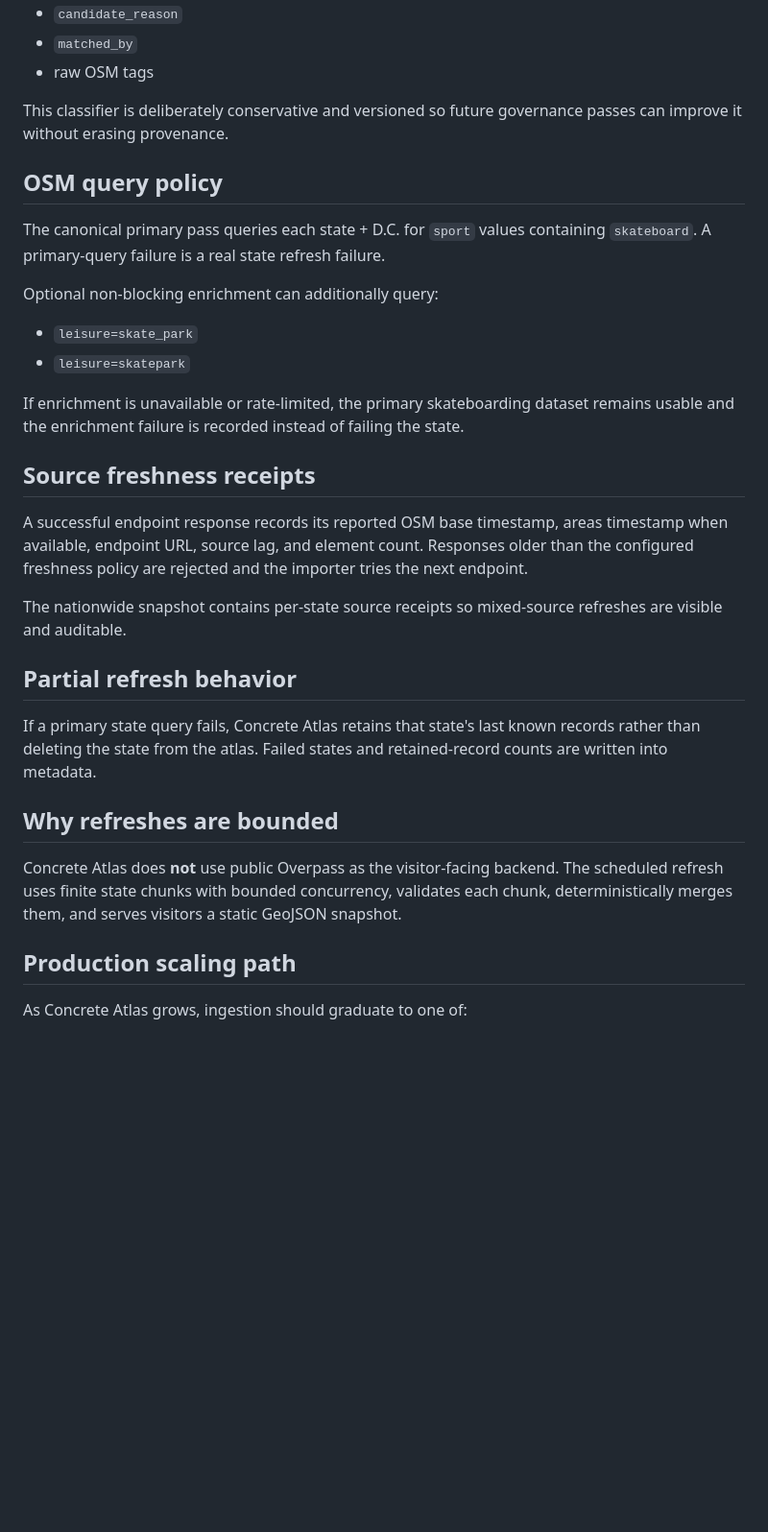
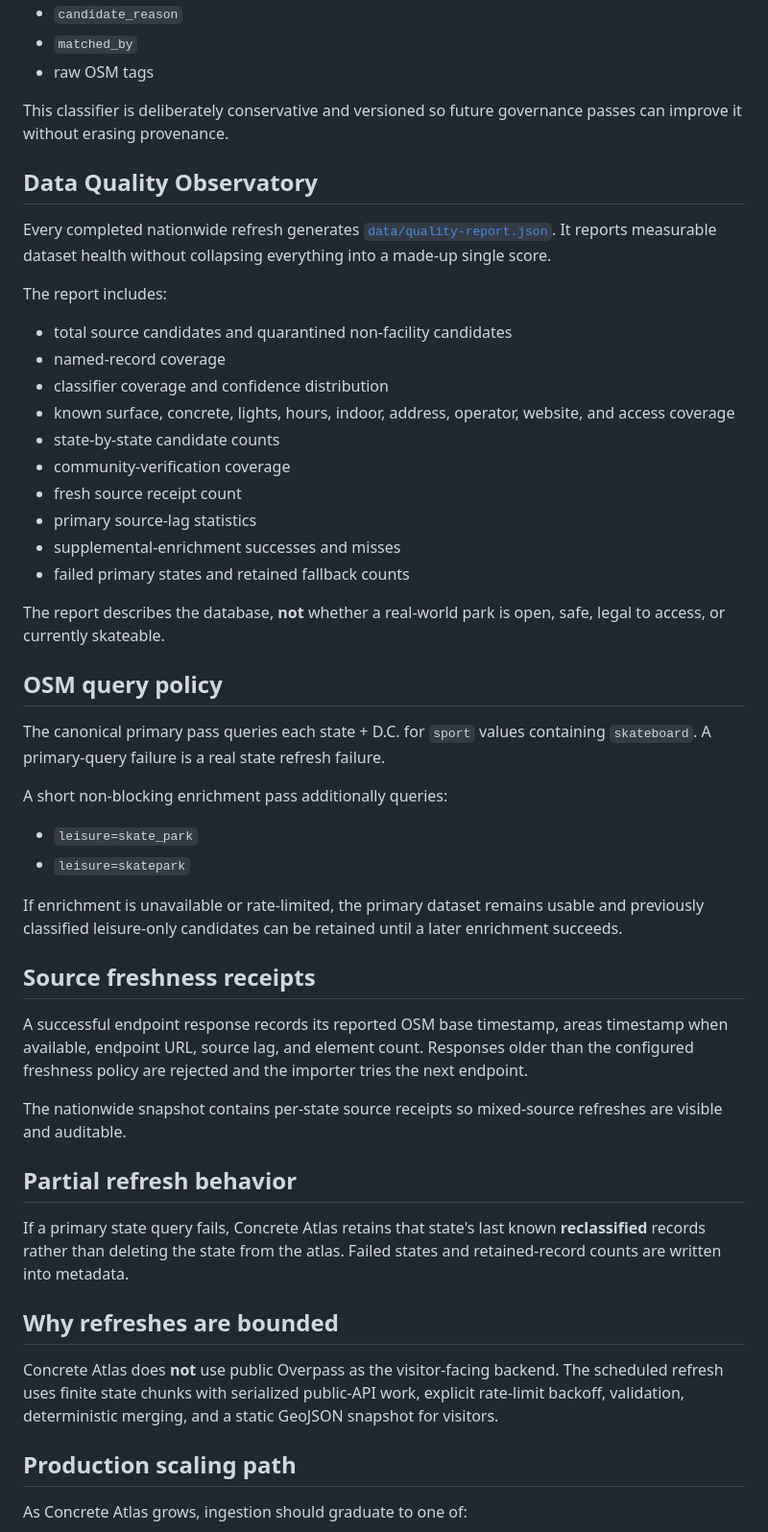
Before and after one commit to MichaelWave369/concrete-atlas, a Markdown page: README.md, the part around one of its changes. Shown at 96% size. GitHub-like rendering; blank space fills up the shorter version.

Commit message:
docs: document Data Quality Observatory

```diff
--- a/README.md
+++ b/README.md
@@ -65,16 +68,35 @@ Every accepted record stores:
 
 This classifier is deliberately conservative and versioned so future governance passes can improve it without erasing provenance.
 
+## Data Quality Observatory
+
+Every completed nationwide refresh generates [`data/quality-report.json`](./data/quality-report.json). It reports measurable dataset health without collapsing everything into a made-up single score.
+
+The report includes:
+
+- total source candidates and quarantined non-facility candidates
+- named-record coverage
+- classifier coverage and confidence distribution
+- known surface, concrete, lights, hours, indoor, address, operator, website, and access coverage
+- state-by-state candidate counts
+- community-verification coverage
+- fresh source receipt count
+- primary source-lag statistics
+- supplemental-enrichment successes and misses
+- failed primary states and retained fallback counts
+
+The report describes the database, **not** whether a real-world park is open, safe, legal to access, or currently skateable.
+
 ## OSM query policy
 
 The canonical primary pass queries each state + D.C. for `sport` values containing `skateboard`. A primary-query failure is a real state refresh failure.
 
-Optional non-blocking enrichment can additionally query:
+A short non-blocking enrichment pass additionally queries:
 
 - `leisure=skate_park`
 - `leisure=skatepark`
 
-If enrichment is unavailable or rate-limited, the primary skateboarding dataset remains usable and the enrichment failure is recorded instead of failing the state.
+If enrichment is unavailable or rate-limited, the primary dataset remains usable and previously classified leisure-only candidates can be retained until a later enrichment succeeds.
 
 ## Source freshness receipts
 
@@ -84,11 +106,11 @@ The nationwide snapshot contains per-state source receipts so mixed-source refre
 
 ## Partial refresh behavior
 
-If a primary state query fails, Concrete Atlas retains that state's last known records rather than deleting the state from the atlas. Failed states and retained-record counts are written into metadata.
+If a primary state query fails, Concrete Atlas retains that state's last known **reclassified** records rather than deleting the state from the atlas. Failed states and retained-record counts are written into metadata.
 
 ## Why refreshes are bounded
 
-Concrete Atlas does **not** use public Overpass as the visitor-facing backend. The scheduled refresh uses finite state chunks with bounded concurrency, validates each chunk, deterministically merges them, and serves visitors a static GeoJSON snapshot.
+Concrete Atlas does **not** use public Overpass as the visitor-facing backend. The scheduled refresh uses finite state chunks with serialized public-API work, explicit rate-limit backoff, validation, deterministic merging, and a static GeoJSON snapshot for visitors.
 
 ## Production scaling path
 
```
Also changed, not shown: other parts of README.md (+5 -2 lines).
